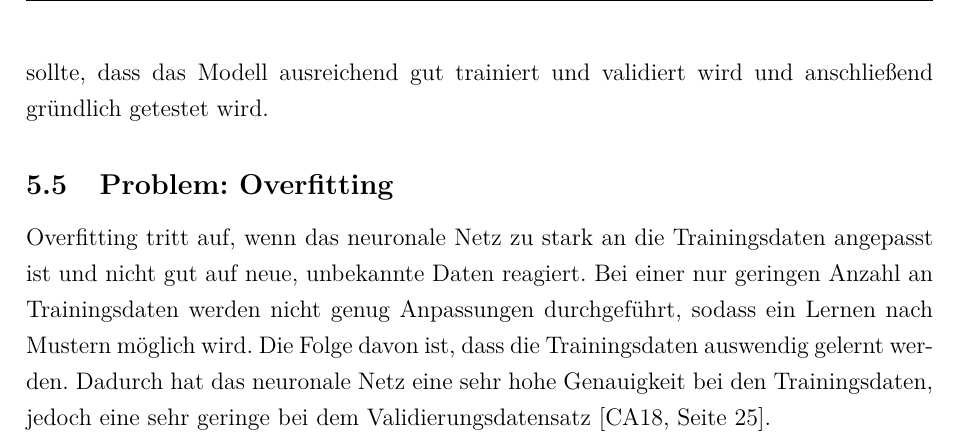
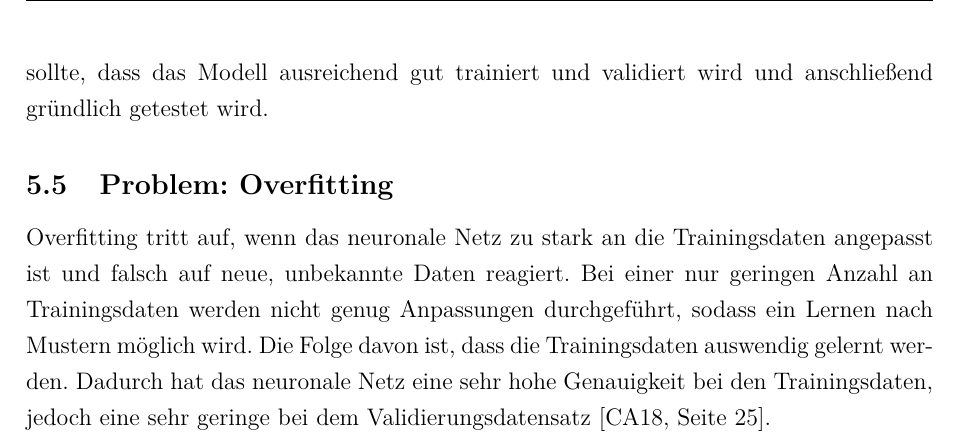
Before and after one commit to ReiwuKleiwu/MA2_Prak_16_Neuronale_Netze, a LaTeX document (LaTeX/BA_LateXVorlage_v3-2.tex, which reads LaTeX/05_trainings_und_testdaten.tex): part of page 28 of 29, cut so that both start at the same text. Compiled offline with pdfLaTeX.

Commit message:
Satzumformulierung

```diff
--- a/LaTeX/05_trainings_und_testdaten.tex
+++ b/LaTeX/05_trainings_und_testdaten.tex
@@ -36,6 +36,6 @@ Insgesamt sollte nun klar sein, warum die Datensätze aufgeteilt werden sollten.
 Wichtig anzumerken ist noch, dass die Verteilung der Datensätze variiert und so gewählt werden sollte, dass das Modell ausreichend gut trainiert und validiert wird und anschließend gründlich getestet wird.
 
 \subsection{Problem: Overfitting}
-Overfitting tritt auf, wenn das neuronale Netz zu stark an die Trainingsdaten angepasst ist und nicht gut auf neue, unbekannte Daten reagiert.
+Overfitting tritt auf, wenn das neuronale Netz zu stark an die Trainingsdaten angepasst ist und falsch auf neue, unbekannte Daten reagiert.
 Bei einer nur geringen Anzahl an Trainingsdaten werden nicht genug Anpassungen durchgeführt, sodass ein Lernen nach Mustern möglich wird. Die Folge davon ist, dass die Trainingsdaten auswendig gelernt werden.
 Dadurch hat das neuronale Netz eine sehr hohe Genauigkeit bei den Trainingsdaten, jedoch eine sehr geringe bei dem Validierungsdatensatz \cite[Seite 25]{CA18}.
```
